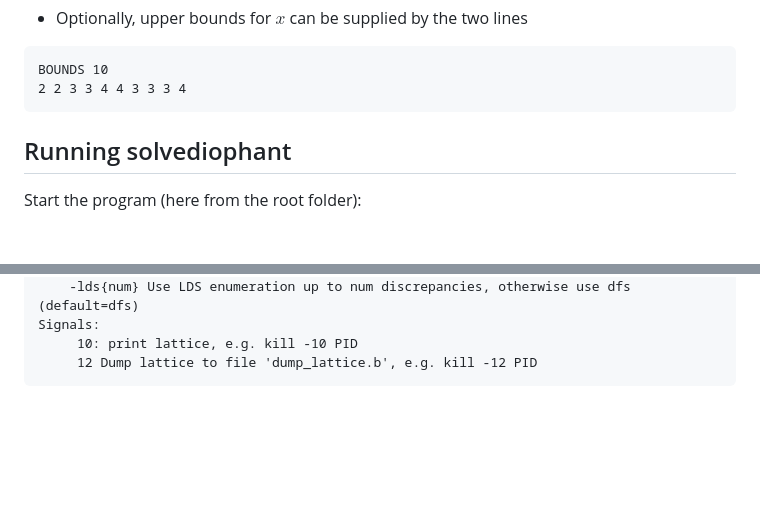
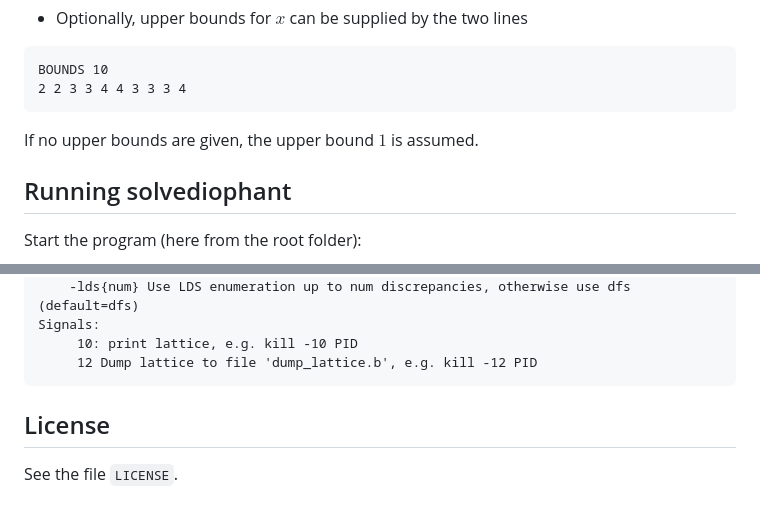
Before and after one commit to alfredwassermann/solvediophant, a Markdown page: README.md, 2 parts joined by grey strips. GitHub-like rendering; blank space fills up the shorter version.

````diff
--- a/README.md
+++ b/README.md
@@ -88,6 +88,8 @@ A = | 0 1 1 0 0 1 0 0 0 2 |,  d = | 8 |
 BOUNDS 10
 2 2 3 3 4 4 3 3 3 4
 ```
+
+If no upper bounds are given, the upper bound $1$ is assumed.
 
 ## Running solvediophant
 
@@ -234,3 +236,7 @@ Signals:
 	 10: print lattice, e.g. kill -10 PID
 	 12 Dump lattice to file 'dump_lattice.b', e.g. kill -12 PID
 ```
+
+## License
+
+See the file `LICENSE`.
````
